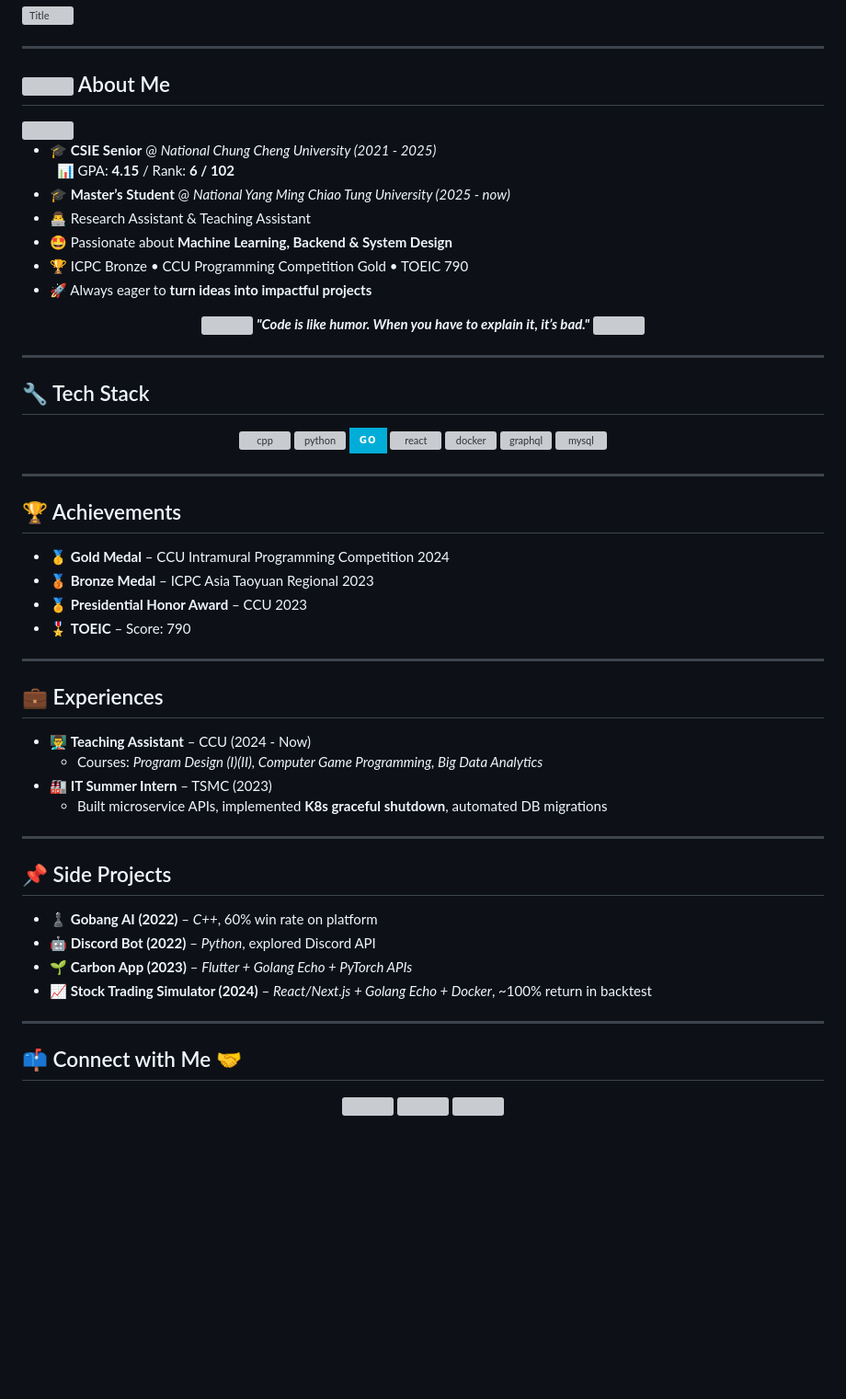
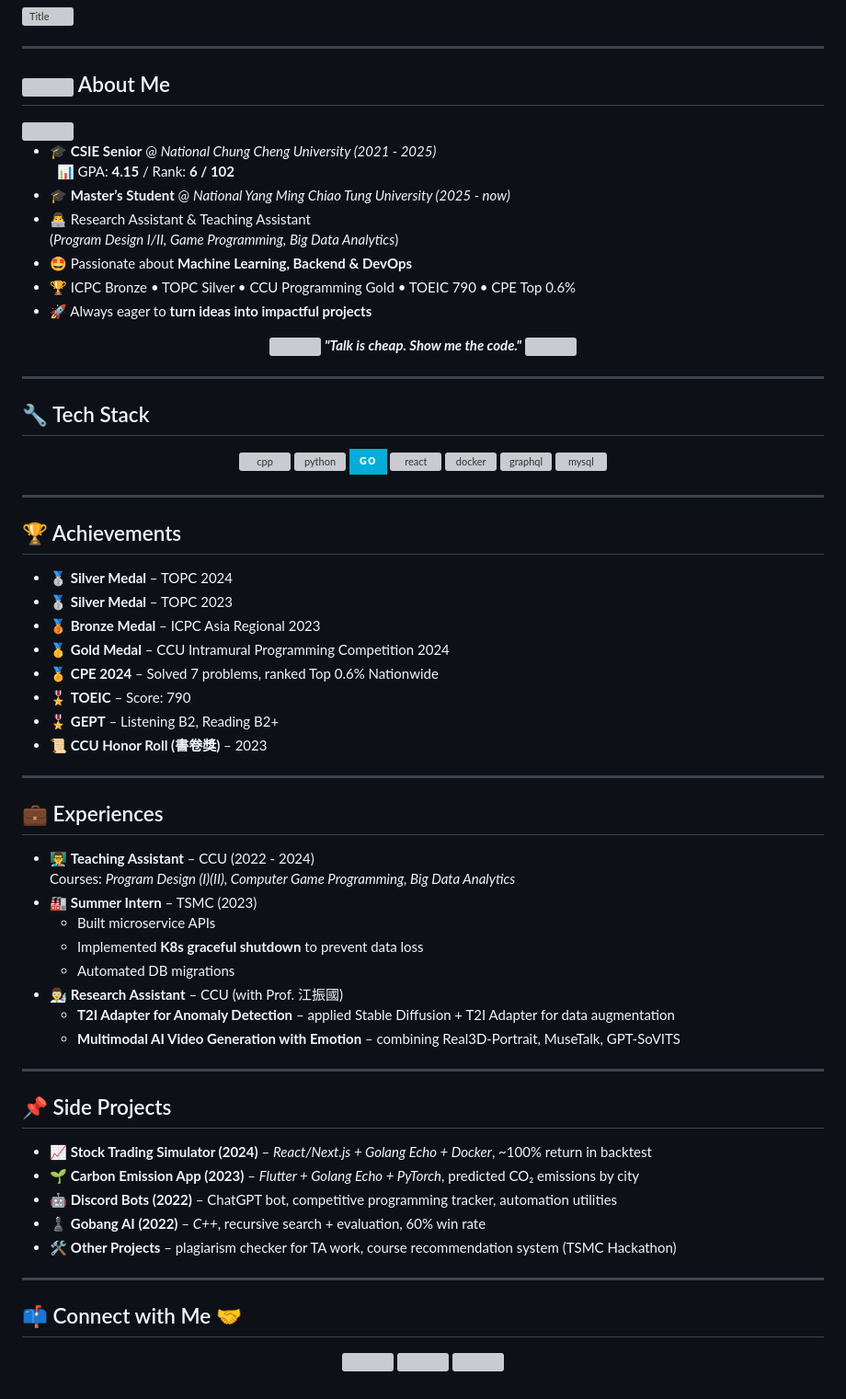
Before and after one commit to Jason0411202/Jason0411202.github.io, a Markdown page: README.md, the part around the change printed below. Shown: that part at 92% size. GitHub-like rendering; badges without logos; blank space fills up the shorter version; grey boxes are pictures that could not be loaded.

```diff
--- a/README.md
+++ b/README.md
@@ -7,27 +7,26 @@
 ---
 
 ## <picture><img src="https://github.com/7oSkaaa/7oSkaaa/blob/main/Images/about_me.gif?raw=true" width=45px></picture> About Me
-
 <img align="right" height="160" src="https://media.giphy.com/media/SWoSkN6DxTszqIKEqv/giphy.gif"/>
 
 - 🎓 **CSIE Senior** @ *National Chung Cheng University (2021 - 2025)*
   &nbsp;&nbsp;📊 GPA: **4.15** / Rank: **6 / 102**
 - 🎓 **Master’s Student** @ *National Yang Ming Chiao Tung University (2025 - now)*
 - 👨‍💻 Research Assistant & Teaching Assistant
-- 🤩 Passionate about **Machine Learning, Backend & System Design**
-- 🏆 ICPC Bronze • CCU Programming Competition Gold • TOEIC 790
+  (*Program Design I/II, Game Programming, Big Data Analytics*)
+- 🤩 Passionate about **Machine Learning, Backend & DevOps**
+- 🏆 ICPC Bronze • TOPC Silver • CCU Programming Gold • TOEIC 790 • CPE Top 0.6%
 - 🚀 Always eager to **turn ideas into impactful projects**
 
 <div align="center">
 <img src="https://media.giphy.com/media/gH3LO09IOiZIqePwv9/giphy.gif" width="50"/>
-<b><i>"Code is like humor. When you have to explain it, it’s bad."</i></b>
+<b><i>"Talk is cheap. Show me the code."</i></b>
 <img src="https://media.giphy.com/media/qjqUcgIyRjsl2/giphy.gif" width="50"/>
 </div>
 
 ---
 
 ## 🔧 Tech Stack
-
 <p align="center">
   <img src="https://techstack-generator.vercel.app/cpp-icon.svg" alt="cpp" width="55" height="55" />
   <img src="https://techstack-generator.vercel.app/python-icon.svg" alt="python" width="55" height="55" />
@@ -41,29 +40,36 @@
 ---
 
 ## 🏆 Achievements
-
+- 🥈 **Silver Medal** – TOPC 2024
+- 🥈 **Silver Medal** – TOPC 2023
+- 🥉 **Bronze Medal** – ICPC Asia Regional 2023
 - 🥇 **Gold Medal** – CCU Intramural Programming Competition 2024
-- 🥉 **Bronze Medal** – ICPC Asia Taoyuan Regional 2023
-- 🏅 **Presidential Honor Award** – CCU 2023
+- 🏅 **CPE 2024** – Solved 7 problems, ranked Top 0.6% Nationwide
 - 🎖 **TOEIC** – Score: 790
+- 🎖 **GEPT** – Listening B2, Reading B2+
+- 📜 **CCU Honor Roll (書卷獎)** – 2023
 
 ---
 
 ## 💼 Experiences
-
-- 👨‍🏫 **Teaching Assistant** – CCU (2024 - Now)
-  - Courses: *Program Design (I)(II), Computer Game Programming, Big Data Analytics*
-- 🏭 **IT Summer Intern** – TSMC (2023)
-  - Built microservice APIs, implemented **K8s graceful shutdown**, automated DB migrations
+- 👨‍🏫 **Teaching Assistant** – CCU (2022 - 2024)
+  Courses: *Program Design (I)(II), Computer Game Programming, Big Data Analytics*
+- 🏭 **Summer Intern** – TSMC (2023)
+  - Built microservice APIs
+  - Implemented **K8s graceful shutdown** to prevent data loss
+  - Automated DB migrations
+- 👨‍🔬 **Research Assistant** – CCU (with Prof. 江振國)
+  - **T2I Adapter for Anomaly Detection** – applied Stable Diffusion + T2I Adapter for data augmentation
+  - **Multimodal AI Video Generation with Emotion** – combining Real3D-Portrait, MuseTalk, GPT-SoVITS
 
 ---
 
 ## 📌 Side Projects
-
-- ♟ **Gobang AI (2022)** – *C++*, 60% win rate on platform
-- 🤖 **Discord Bot (2022)** – *Python*, explored Discord API
-- 🌱 **Carbon App (2023)** – *Flutter + Golang Echo + PyTorch APIs*
 - 📈 **Stock Trading Simulator (2024)** – *React/Next.js + Golang Echo + Docker*, ~100% return in backtest
+- 🌱 **Carbon Emission App (2023)** – *Flutter + Golang Echo + PyTorch*, predicted CO₂ emissions by city
+- 🤖 **Discord Bots (2022)** – ChatGPT bot, competitive programming tracker, automation utilities
+- ♟ **Gobang AI (2022)** – *C++*, recursive search + evaluation, 60% win rate
+- 🛠 **Other Projects** – plagiarism checker for TA work, course recommendation system (TSMC Hackathon)
 
 ---
 
```
Also changed, not shown: other parts of README.md (+3 -3 lines).
